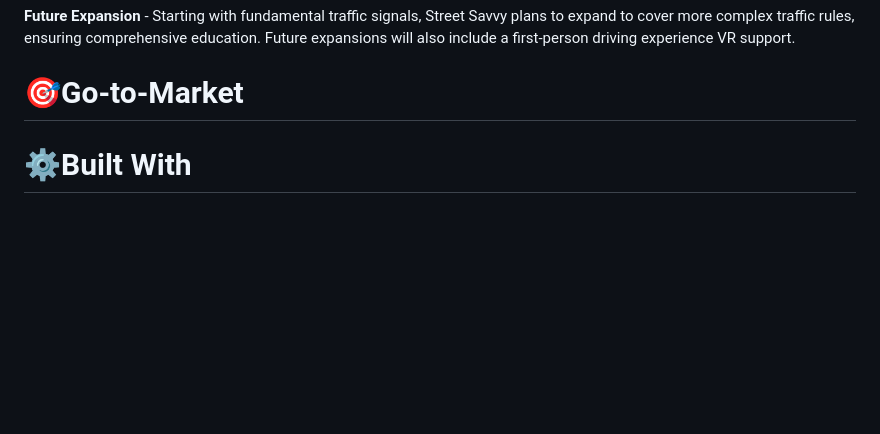
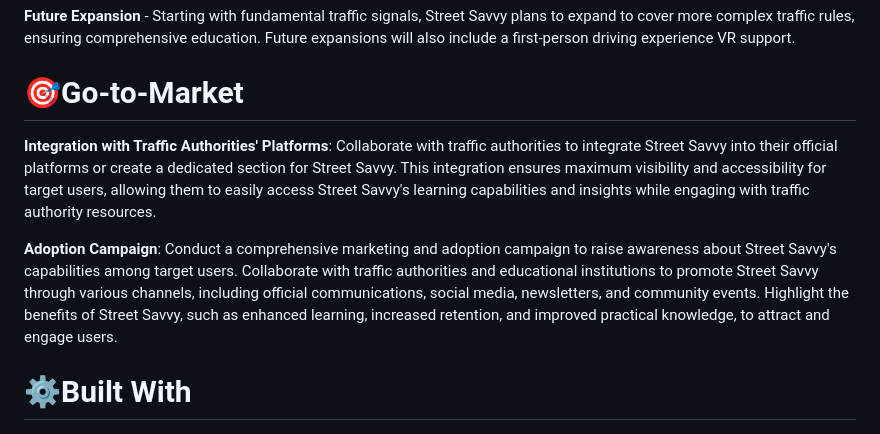
Before and after one commit to Kairos-MLSA/Street-Savvy, a Markdown page: README.md, the part around the change. Rendered like a GitHub page; blank space fills up the shorter version.

```diff
--- a/README.md
+++ b/README.md
@@ -86,7 +86,9 @@ retention compared to traditional methods.
 **Future Expansion** - Starting with fundamental traffic signals, Street Savvy plans to expand to cover more complex traffic rules, ensuring
 comprehensive education. Future expansions will also include a first-person driving experience VR support.
 # 🎯Go-to-Market
+**Integration with Traffic Authorities' Platforms**: Collaborate with traffic authorities to integrate Street Savvy into their official platforms or create a dedicated section for Street Savvy. This integration ensures maximum visibility and accessibility for target users, allowing them to easily access Street Savvy's learning capabilities and insights while engaging with traffic authority resources.
 
+**Adoption Campaign**: Conduct a comprehensive marketing and adoption campaign to raise awareness about Street Savvy's capabilities among target users. Collaborate with traffic authorities and educational institutions to promote Street Savvy through various channels, including official communications, social media, newsletters, and community events. Highlight the benefits of Street Savvy, such as enhanced learning, increased retention, and improved practical knowledge, to attract and engage users.
 
 # ⚙️Built With
 
```
